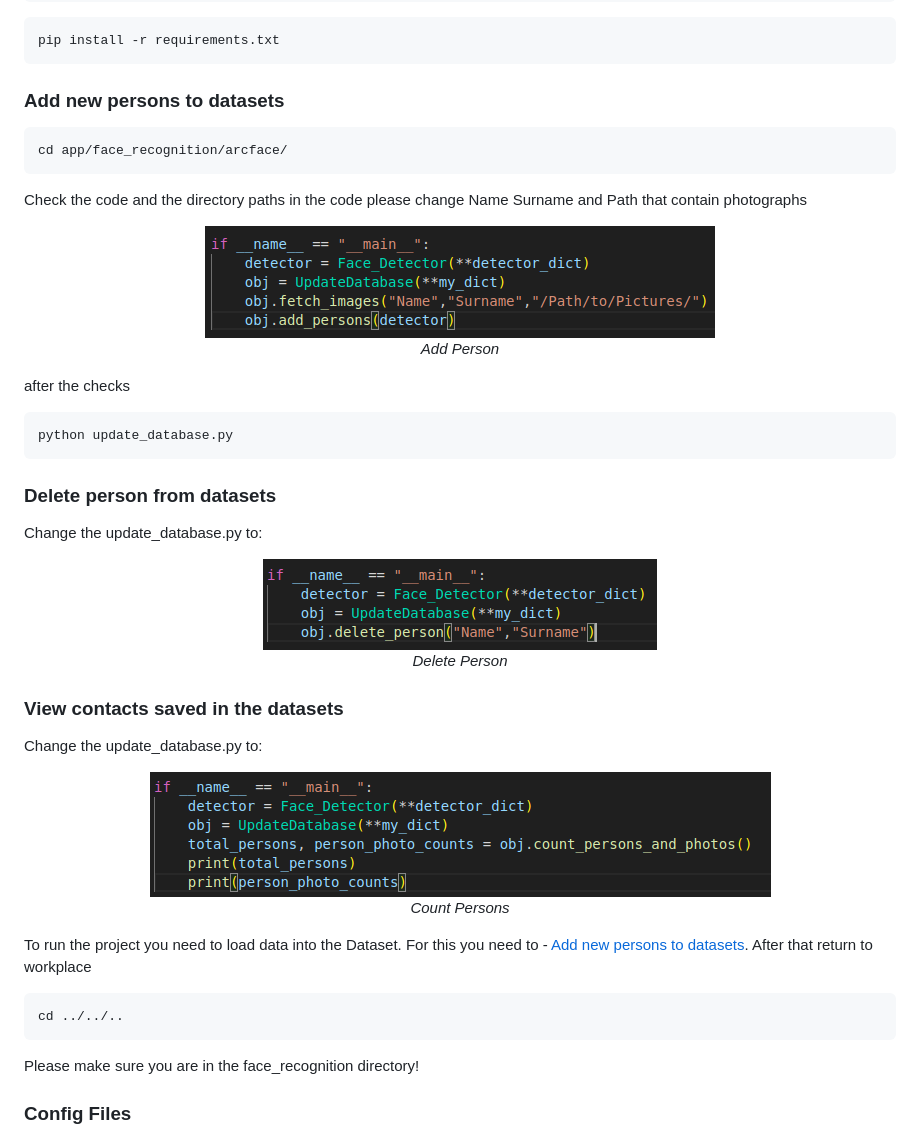
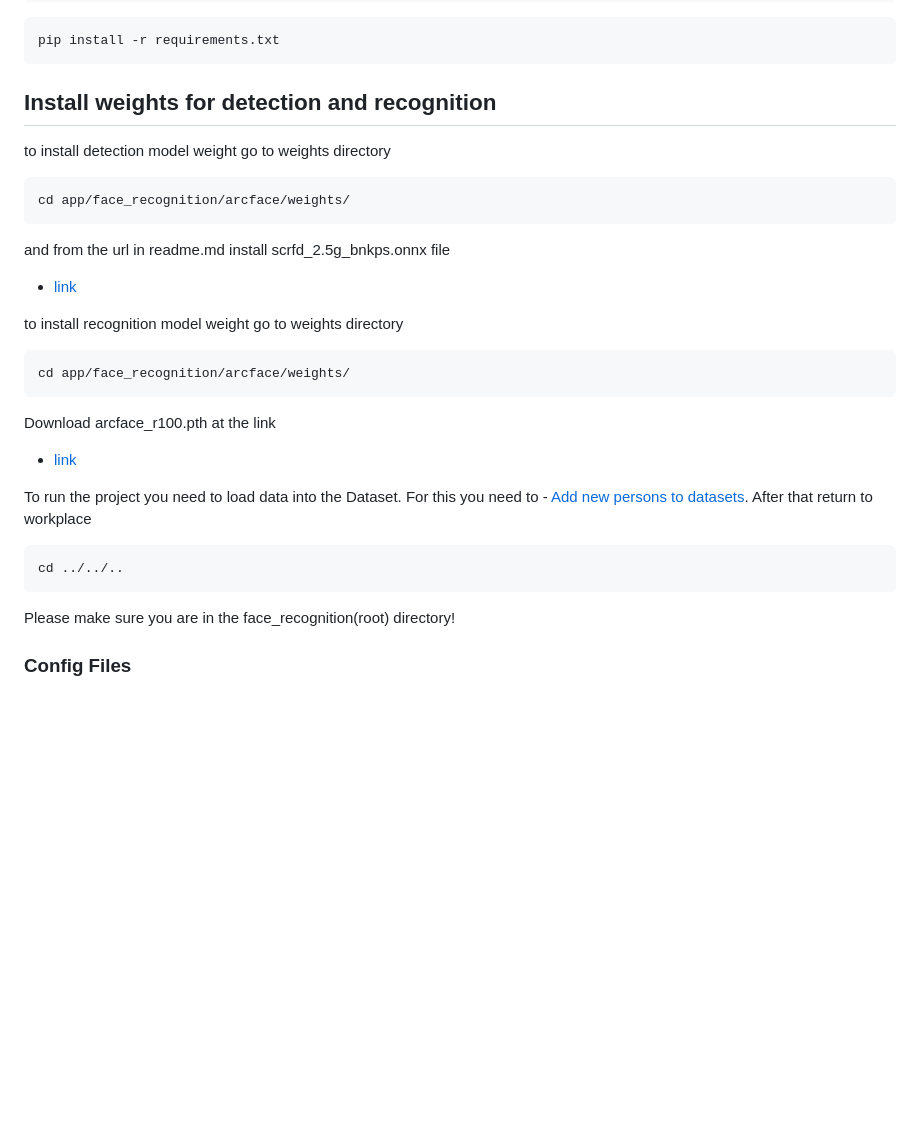
Before and after one commit to AhmetNeoSari/face_recognition, a Markdown page: README.md, the part around one of its changes. Drawn GitHub-style; blank space fills up the shorter version.

````diff
--- a/README.md
+++ b/README.md
@@ -103,45 +132,28 @@ pip install torch==1.9.1+cpu torchvision==0.10.1+cpu torchaudio==0.9.1 -f https:
 ```bash
 pip install -r requirements.txt
 ```
-### Add new persons to datasets
+## Install weights for detection and recognition
+to install detection model weight go to weights directory
+```bash
+cd app/face_recognition/arcface/weights/
+```
+and from the url in readme.md install scrfd_2.5g_bnkps.onnx file
+- [link](https://drive.google.com/drive/folders/1C9RzReAihJQRl8EJOX6vQj7qbHBPmzME?usp=sharing)
 
+to install recognition model weight go to weights directory
 ```bash
-cd app/face_recognition/arcface/
-```
-Check the code and the directory paths in the code please change Name Surname and Path that contain photographs
-   <p align="center">
-   <img src="./assets/add_person.png" alt="Code Explanition" />
-   <br>
-   <em>Add Person</em>
-   </p>
-
-after the checks
-```bash
-python update_database.py
+cd app/face_recognition/arcface/weights/
 ```
 
-### Delete person from datasets
-Change the update_database.py to:
-   <p align="center">
-   <img src="./assets/delete_person.png" alt="Code Explanition" />
-   <br>
-   <em>Delete Person</em>
-   </p>
-
-### View contacts saved in the datasets
-Change the update_database.py to:
-   <p align="center">
-   <img src="./assets/list_people.png" alt="Code Explanition" />
-   <br>
-   <em>Count Persons</em>
-   </p>
+Download arcface_r100.pth at the link
+- [link](https://drive.google.com/drive/folders/1CHHb_7wbvfjKPFNKVBb76lL5sVfBLcv5?usp=sharing)
 
 To run the project you need to load data into the Dataset. For this you need to - [Add new persons to datasets](#Add-new-persons-to-datasets).
 After that return to workplace
 ```bash
 cd ../../..
 ```
-Please make sure you are in the face_recognition directory!
+Please make sure you are in the face_recognition(root) directory!
 
 ### Config Files
 
````
Also changed, not shown: other parts of README.md (+31 -2 lines).
